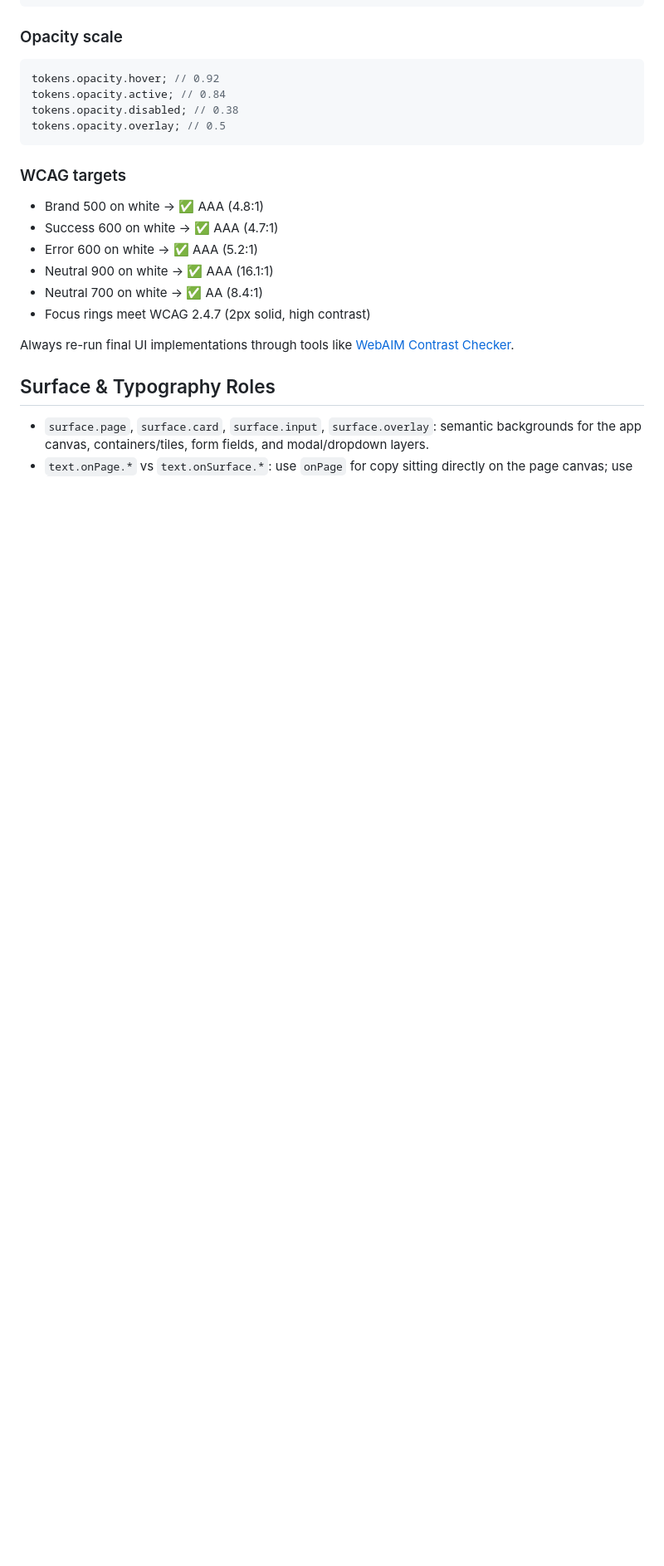
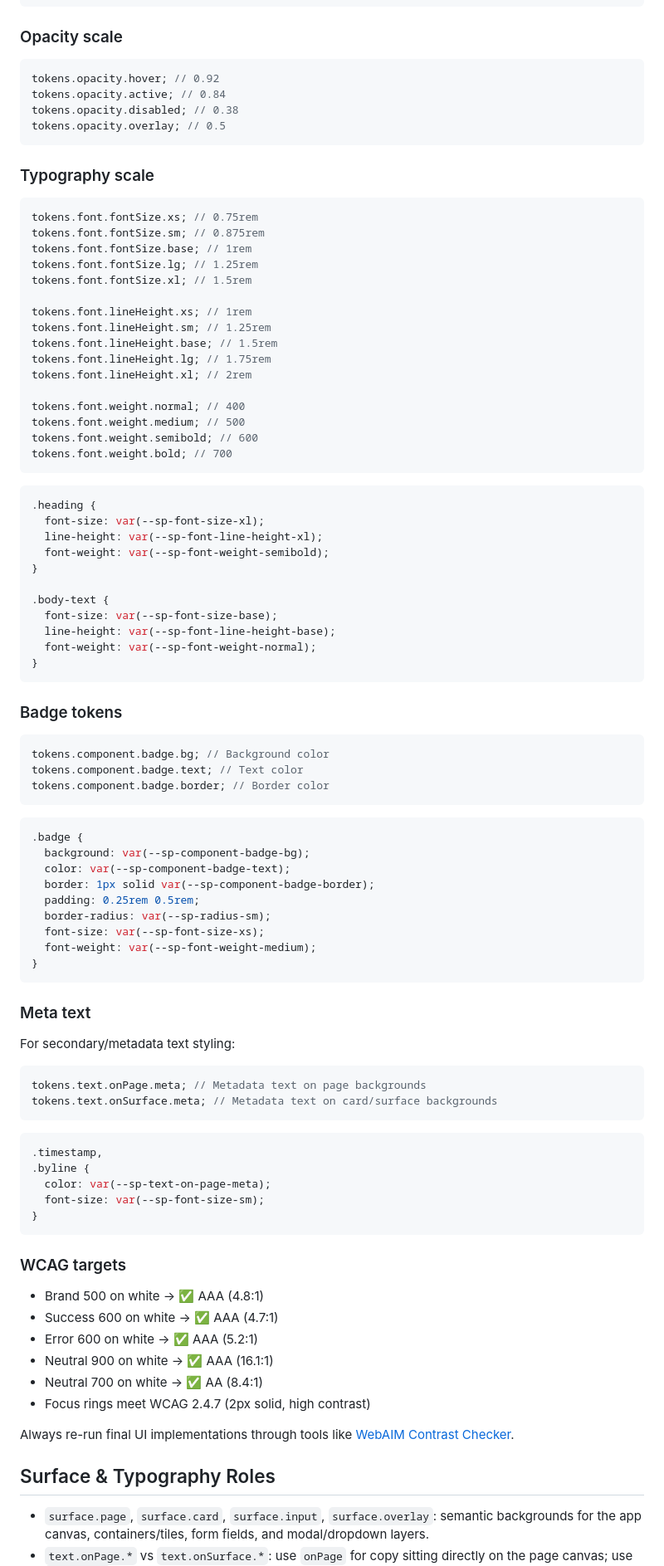
Before and after one commit to phcdevworks/spectre-tokens, a Markdown page: README.md, the part around one of its changes. Shown at 83% size. Rendered like a GitHub page; blank space fills up the shorter version.

Commit message:
Document badge and typography tokens in README
Expanded the README to include usage examples and documentation for badge tokens, typography scale, and meta text roles. Updated lists of available tokens and CSS variables to reflect new additions and clarify semantic roles for components and text.

````diff
--- a/README.md
+++ b/README.md
@@ -160,6 +160,78 @@ tokens.opacity.disabled; // 0.38
 tokens.opacity.overlay; // 0.5
 ```
 
+### Typography scale
+
+```ts
+tokens.font.fontSize.xs; // 0.75rem
+tokens.font.fontSize.sm; // 0.875rem
+tokens.font.fontSize.base; // 1rem
+tokens.font.fontSize.lg; // 1.25rem
+tokens.font.fontSize.xl; // 1.5rem
+
+tokens.font.lineHeight.xs; // 1rem
+tokens.font.lineHeight.sm; // 1.25rem
+tokens.font.lineHeight.base; // 1.5rem
+tokens.font.lineHeight.lg; // 1.75rem
+tokens.font.lineHeight.xl; // 2rem
+
+tokens.font.weight.normal; // 400
+tokens.font.weight.medium; // 500
+tokens.font.weight.semibold; // 600
+tokens.font.weight.bold; // 700
+```
+
+```css
+.heading {
+  font-size: var(--sp-font-size-xl);
+  line-height: var(--sp-font-line-height-xl);
+  font-weight: var(--sp-font-weight-semibold);
+}
+
+.body-text {
+  font-size: var(--sp-font-size-base);
+  line-height: var(--sp-font-line-height-base);
+  font-weight: var(--sp-font-weight-normal);
+}
+```
+
+### Badge tokens
+
+```ts
+tokens.component.badge.bg; // Background color
+tokens.component.badge.text; // Text color
+tokens.component.badge.border; // Border color
+```
+
+```css
+.badge {
+  background: var(--sp-component-badge-bg);
+  color: var(--sp-component-badge-text);
+  border: 1px solid var(--sp-component-badge-border);
+  padding: 0.25rem 0.5rem;
+  border-radius: var(--sp-radius-sm);
+  font-size: var(--sp-font-size-xs);
+  font-weight: var(--sp-font-weight-medium);
+}
+```
+
+### Meta text
+
+For secondary/metadata text styling:
+
+```ts
+tokens.text.onPage.meta; // Metadata text on page backgrounds
+tokens.text.onSurface.meta; // Metadata text on card/surface backgrounds
+```
+
+```css
+.timestamp,
+.byline {
+  color: var(--sp-text-on-page-meta);
+  font-size: var(--sp-font-size-sm);
+}
+```
+
 ### WCAG targets
 
 - Brand 500 on white → ✅ AAA (4.8:1)
````
Also changed, not shown: other parts of README.md (+9 -5 lines).
